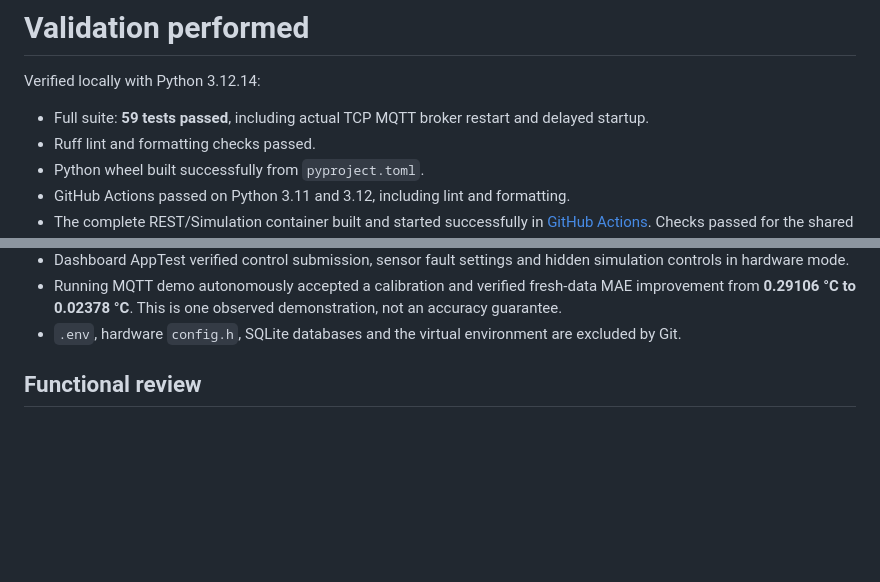
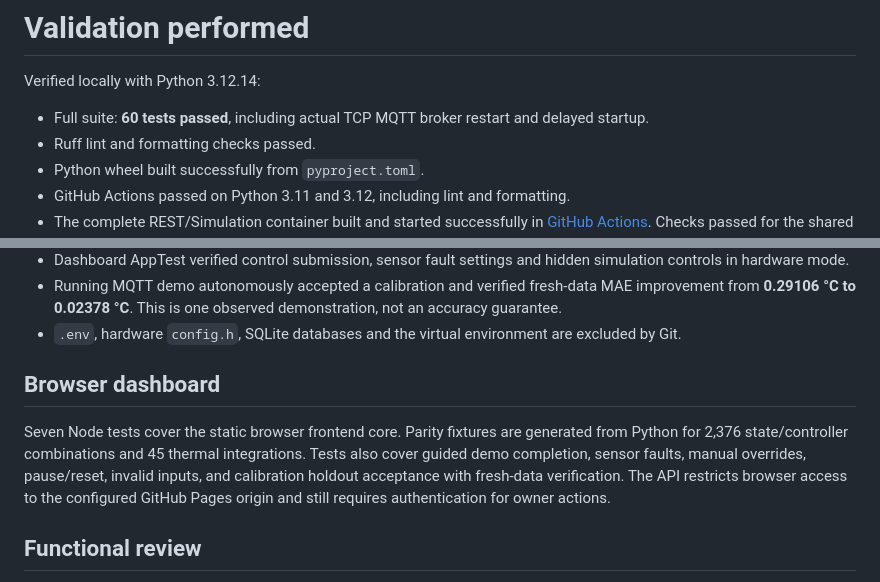
Before and after one commit to Maskini/model-based-smart-cooling-digital-twin, a Markdown page: docs/VALIDATION.md, 2 parts joined by grey strips. Rendered like a GitHub page; blank space fills up the shorter version.

```diff
--- a/docs/VALIDATION.md
+++ b/docs/VALIDATION.md
@@ -2,7 +2,7 @@
 
 Verified locally with Python 3.12.14:
 
-- Full suite: **59 tests passed**, including actual TCP MQTT broker restart and delayed startup.
+- Full suite: **60 tests passed**, including actual TCP MQTT broker restart and delayed startup.
 - Ruff lint and formatting checks passed.
 - Python wheel built successfully from `pyproject.toml`.
 - GitHub Actions passed on Python 3.11 and 3.12, including lint and formatting.
@@ -17,6 +17,10 @@ Verified locally with Python 3.12.14:
 - Dashboard AppTest verified control submission, sensor fault settings and hidden simulation controls in hardware mode.
 - Running MQTT demo autonomously accepted a calibration and verified fresh-data MAE improvement from **0.29106 °C to 0.02378 °C**. This is one observed demonstration, not an accuracy guarantee.
 - `.env`, hardware `config.h`, SQLite databases and the virtual environment are excluded by Git.
+
+## Browser dashboard
+
+Seven Node tests cover the static browser frontend core. Parity fixtures are generated from Python for 2,376 state/controller combinations and 45 thermal integrations. Tests also cover guided demo completion, sensor faults, manual overrides, pause/reset, invalid inputs, and calibration holdout acceptance with fresh-data verification. The API restricts browser access to the configured GitHub Pages origin and still requires authentication for owner actions.
 
 ## Functional review
 
```
Also changed, not shown: docs/DEPLOYMENT.md (+5 -0 lines).
